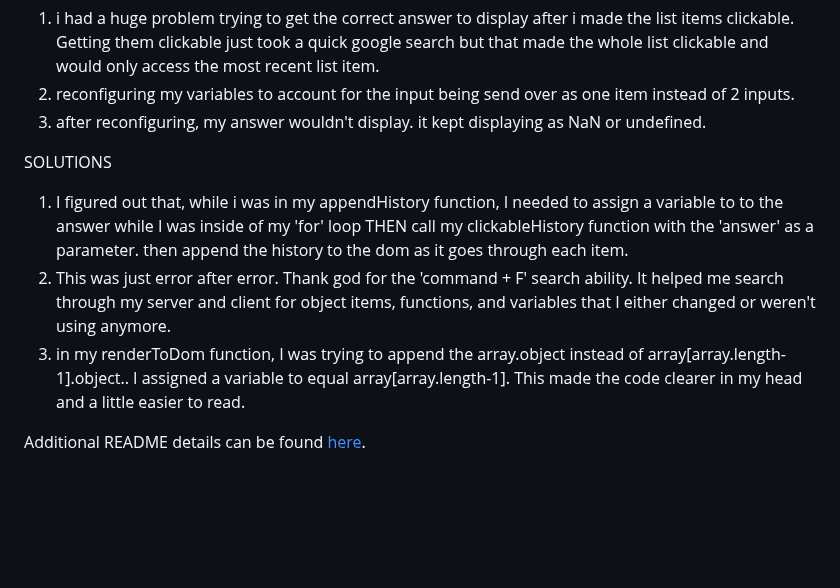
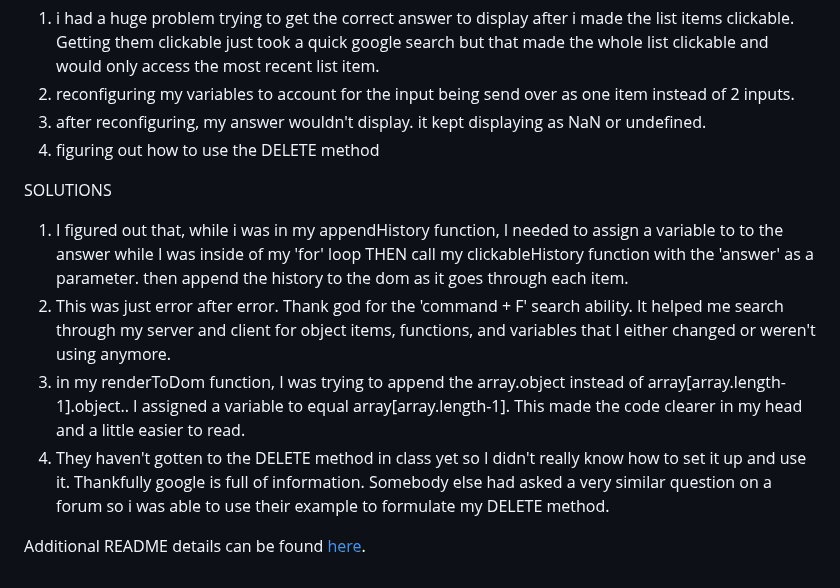
Before and after one commit to Chiesto/weekend-jquery-server-calculator, a Markdown page: README.md, the part around the change. Rendered like a GitHub page; blank space fills up the shorter version.

Commit message:
updated the README file with some more problems and solutions.

```diff
--- a/README.md
+++ b/README.md
@@ -26,11 +26,13 @@ PROBLEMS
 1. i had a huge problem trying to get the correct answer to display after i made the list items clickable. Getting them clickable just took a quick google search but that  made the whole list clickable and would only access the most recent list item.
 2. reconfiguring my variables to account for the input being send over as one item instead of 2 inputs.
 3. after reconfiguring, my answer wouldn't display. it kept displaying as NaN or undefined.
+4. figuring out how to use the DELETE method
 
 SOLUTIONS
 1. I figured out that, while i was in my appendHistory function, I needed to assign a variable to to the answer while I was inside of my 'for' loop THEN call my clickableHistory function with the 'answer' as a parameter. then append the history to the dom as it goes through each item.
 2. This was just error after error. Thank god for the 'command + F' search ability. It helped me search through my server and client for object items, functions, and variables that I either changed or weren't using anymore.
 3. in my renderToDom function, I was trying to append the array.object instead of array[array.length-1].object.. I assigned a variable to equal array[array.length-1]. This made the code clearer in my head and a little easier to read.
+4. They haven't gotten to the DELETE method in class yet so I didn't really know how to set it up and use it. Thankfully google is full of information. Somebody else had asked a very similar question on a forum so i was able to use their example to formulate my DELETE method.
 
 
 
```
